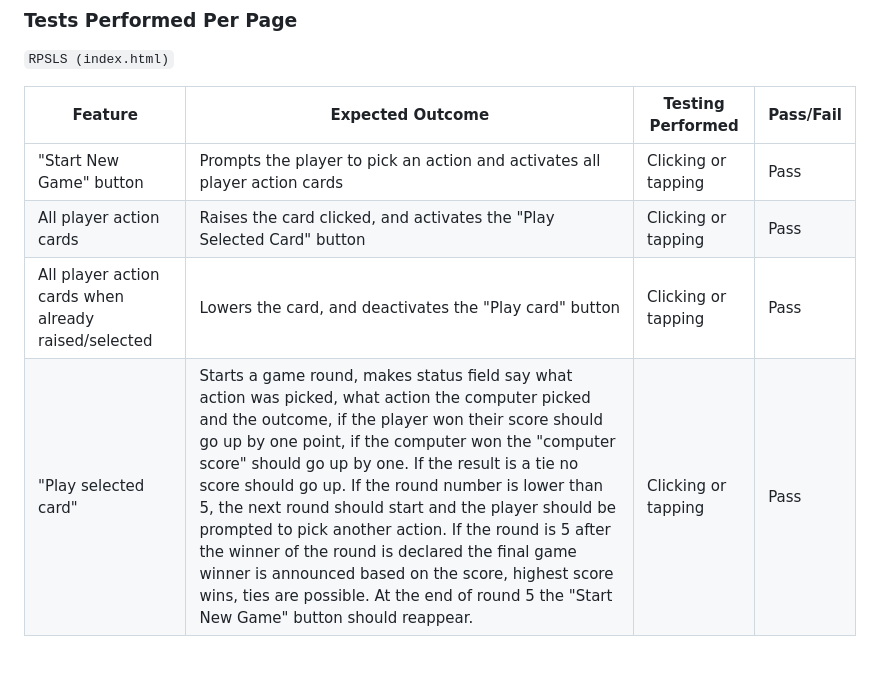
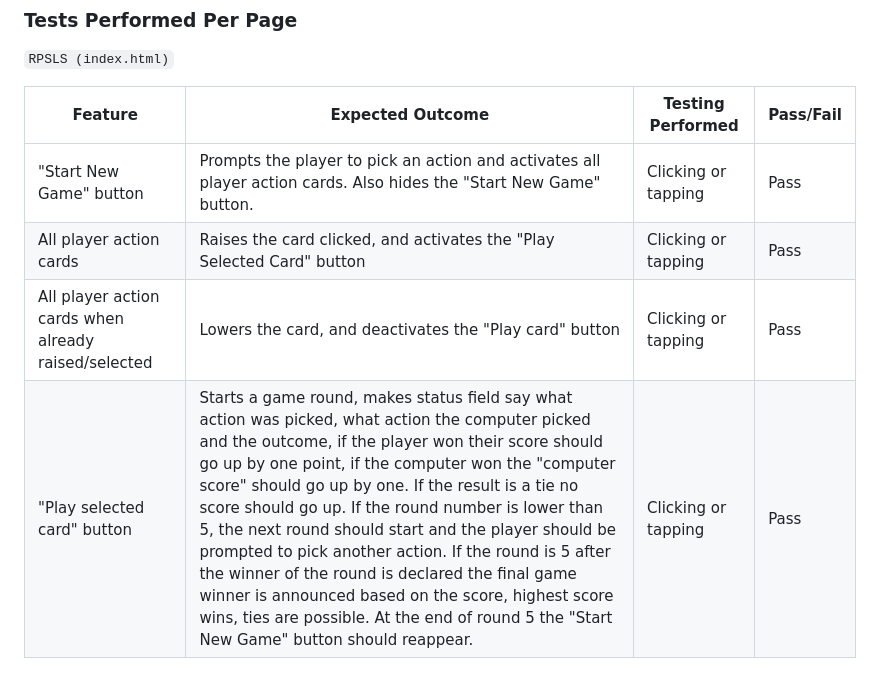
Before and after one commit to KRnils/RPSLS, a Markdown page: TESTING.md, the part around the change. GitHub-like rendering.

Commit message:
Fix some wording in TESTING.md

```diff
--- a/TESTING.md
+++ b/TESTING.md
@@ -80,7 +80,7 @@ The site was fully tested with the following devices and browsers
 
 | Feature | Expected Outcome | Testing Performed | Pass/Fail |
 | --- | --- | --- | --- |
-| "Start New Game" button | Prompts the player to pick an action and activates all player action cards | Clicking or tapping | Pass |
+| "Start New Game" button | Prompts the player to pick an action and activates all player action cards. Also hides the "Start New Game" button. | Clicking or tapping | Pass |
 | All player action cards | Raises the card clicked, and activates the "Play Selected Card" button | Clicking or tapping | Pass |
 | All player action cards when already raised/selected | Lowers the card, and deactivates the "Play card" button | Clicking or tapping | Pass |
-| "Play selected card" | Starts a game round, makes status field say what action was picked, what action the computer picked and the outcome, if the player won their score should go up by one point, if the computer won the "computer score" should go up by one. If the result is a tie no score should go up. If the round number is lower than 5, the next round should start and the player should be prompted to pick another action. If the round is 5 after the winner of the round is declared the final game winner is announced based on the score, highest score wins, ties are possible. At the end of round 5 the "Start New Game" button should reappear. | Clicking or tapping | Pass |
+| "Play selected card" button | Starts a game round, makes status field say what action was picked, what action the computer picked and the outcome, if the player won their score should go up by one point, if the computer won the "computer score" should go up by one. If the result is a tie no score should go up. If the round number is lower than 5, the next round should start and the player should be prompted to pick another action. If the round is 5 after the winner of the round is declared the final game winner is announced based on the score, highest score wins, ties are possible. At the end of round 5 the "Start New Game" button should reappear. | Clicking or tapping | Pass |
```
